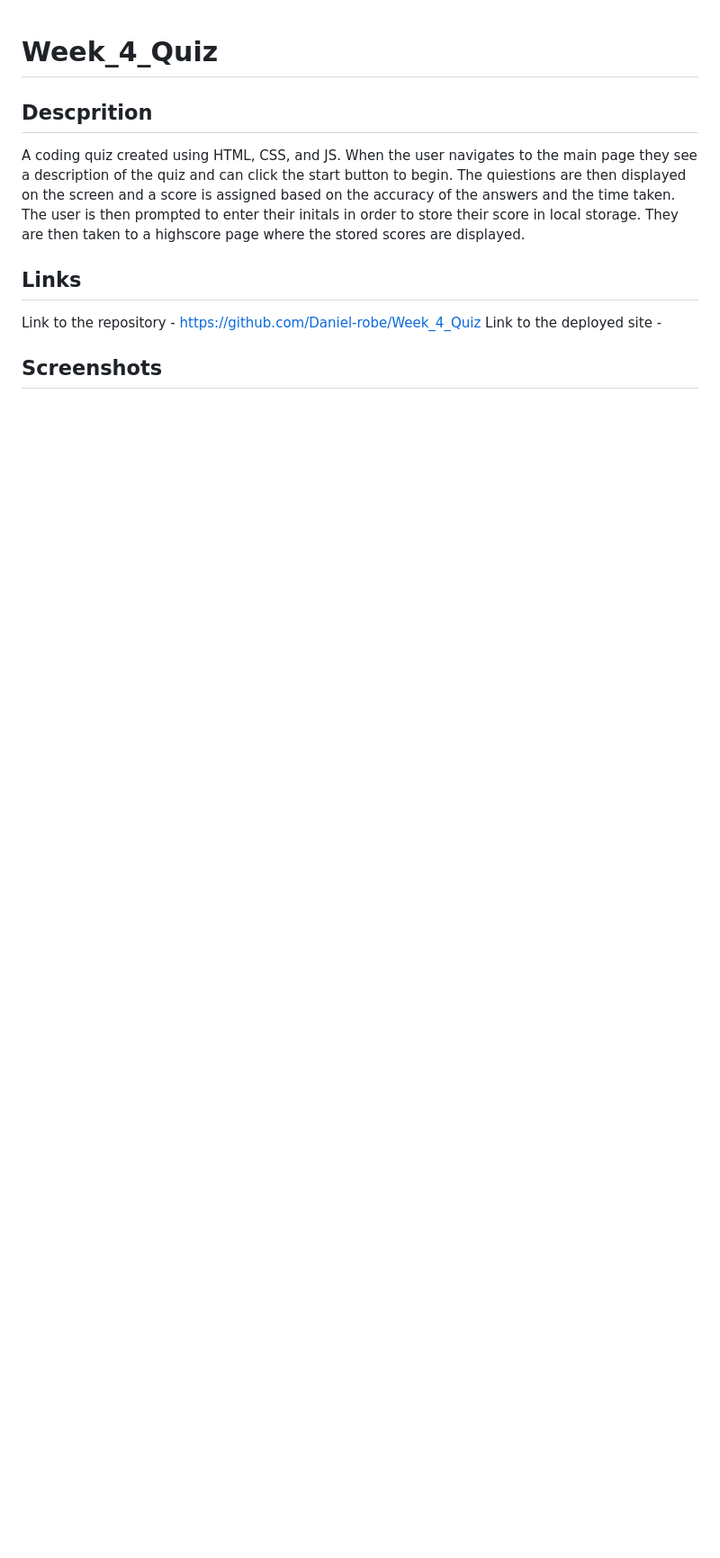
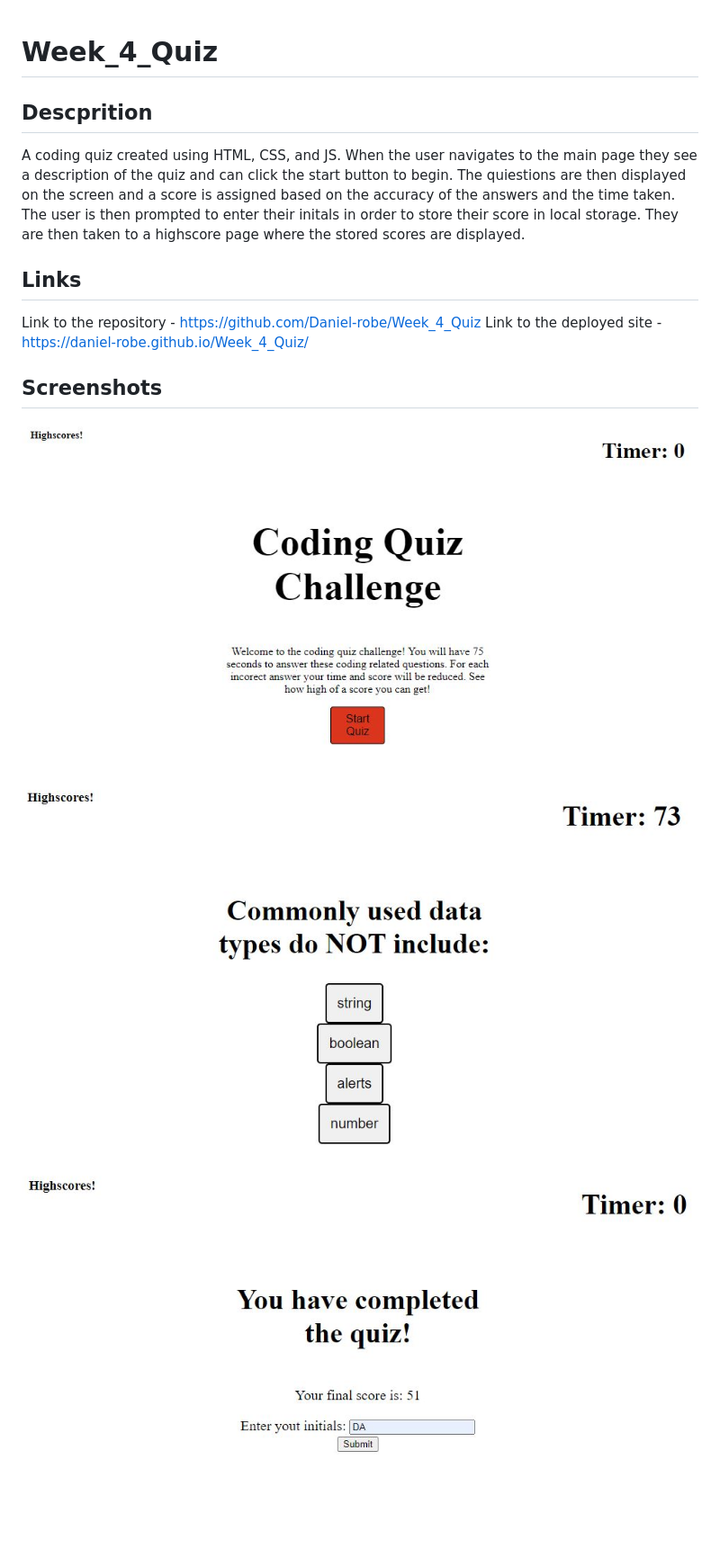
Before and after one commit to Daniel-robe/Week_4_Quiz, a Markdown page: README.md, the part around the change. Shown: that part at 90% size. Rendered like a GitHub page; pictures changed too: assets/Images/ending-screenshot.JPG (added), assets/Images/landing-screenshot.JPG (added), assets/Images/question-screenshot.JPG (added); blank space fills up the shorter version.

Commit message:
Added the screenshots for the readme

```diff
--- a/README.md
+++ b/README.md
@@ -7,6 +7,10 @@ A coding quiz created using HTML, CSS, and JS. When the user navigates to the ma
 ## Links
 
 Link to the repository - https://github.com/Daniel-robe/Week_4_Quiz
-Link to the deployed site -
+Link to the deployed site - https://daniel-robe.github.io/Week_4_Quiz/
 
 ## Screenshots
+
+![Landing page](./assets/Images/landing-screenshot.JPG)
+![Question](./assets/Images/question-screenshot.JPG)
+![Ending page](./assets/Images/ending-screenshot.JPG)
```
Also changed, not shown: 1 other file.
